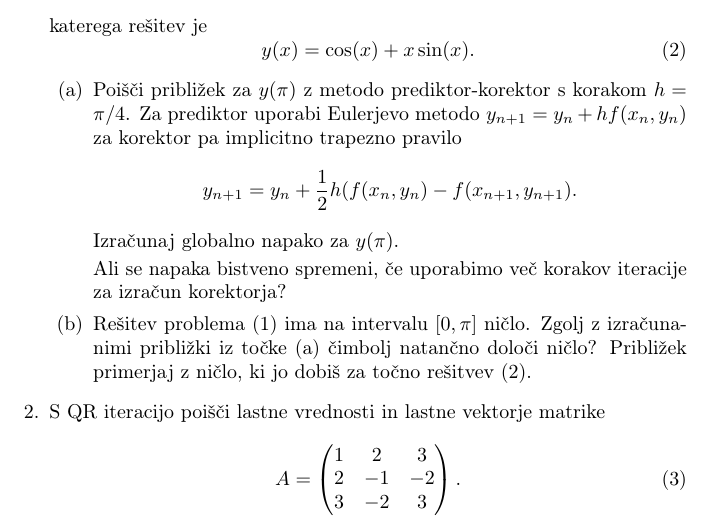
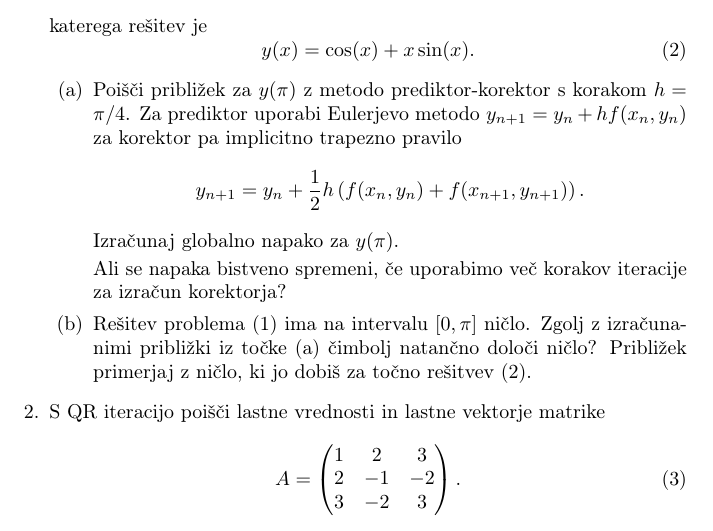
Before and after one commit to mrcinv/nummat, a LaTeX document (izpiti/nmat2_i1_1314.tex): part of the page, cut so that both start at the same text. Compiled offline with pdfLaTeX.

Commit message:
Izpit 11. 6. in rešitve dn.

```diff
--- a/izpiti/nmat2_i1_1314.tex
+++ b/izpiti/nmat2_i1_1314.tex
@@ -31,7 +31,7 @@ y(x)=\cos(x)+x\sin(x).\label{eq:resitev}
 Za prediktor uporabi Eulerjevo metodo $y_{n+1}=y_n +hf(x_n,y_n)$ za korektor pa
 implicitno trapezno pravilo
 \begin{equation*}
-y_{n+1}=y_n +\frac{1}{2}h(f(x_n,y_n)-f(x_{n+1},y_{n+1}).
+y_{n+1}=y_n +\frac{1}{2}h\left(f(x_n,y_n)+f(x_{n+1},y_{n+1})\right).
 \end{equation*}
 Izračunaj globalno napako za $y(\pi)$.
 
```
Also changed, not shown: 4 other files.
